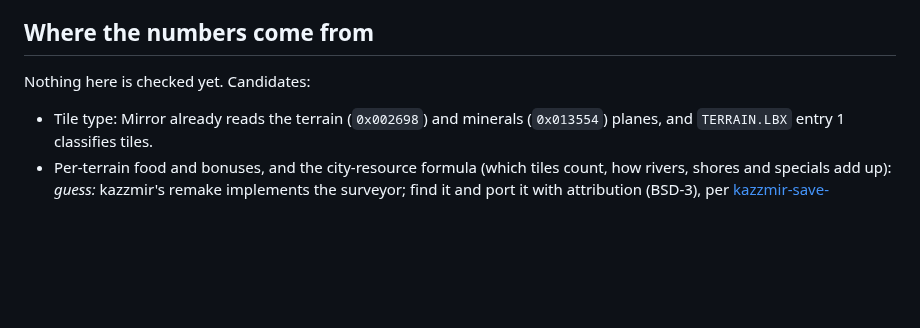
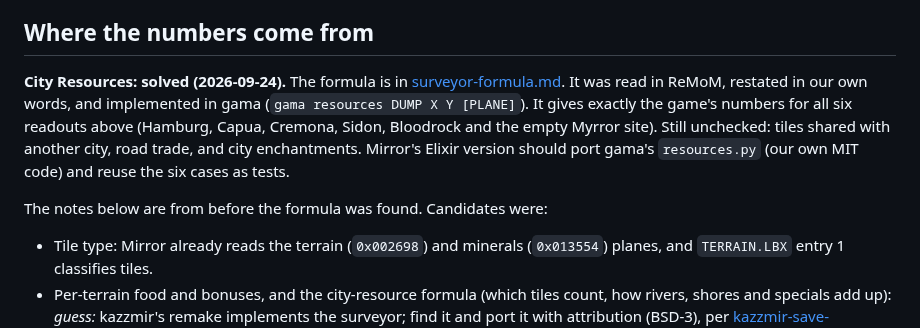
Before and after one commit to ApocryphaCipher/Mirror, a Markdown page: docs/stories/STORY-034-surveyor.md, the part around the change. Drawn GitHub-style; blank space fills up the shorter version.

```diff
--- a/docs/stories/STORY-034-surveyor.md
+++ b/docs/stories/STORY-034-surveyor.md
@@ -42,7 +42,16 @@ So there are two parts:
 
 ## Where the numbers come from
 
-Nothing here is checked yet. Candidates:
+**City Resources: solved (2026-09-24).** The formula is in
+[surveyor-formula.md](../reference/surveyor-formula.md). It was read in
+ReMoM, restated in our own words, and implemented in gama (`gama
+resources DUMP X Y [PLANE]`). It gives exactly the game's numbers for all six
+readouts above (Hamburg, Capua, Cremona, Sidon, Bloodrock and the empty
+Myrror site). Still unchecked: tiles shared with another city, road trade,
+and city enchantments. Mirror's Elixir version should port gama's
+`resources.py` (our own MIT code) and reuse the six cases as tests.
+
+The notes below are from before the formula was found. Candidates were:
 
 - Tile type: Mirror already reads the terrain (`0x002698`) and minerals
   (`0x013554`) planes, and `TERRAIN.LBX` entry 1 classifies tiles.
```
Also changed, not shown: docs/reference/surveyor-formula.md (added, +160 -0 lines).
